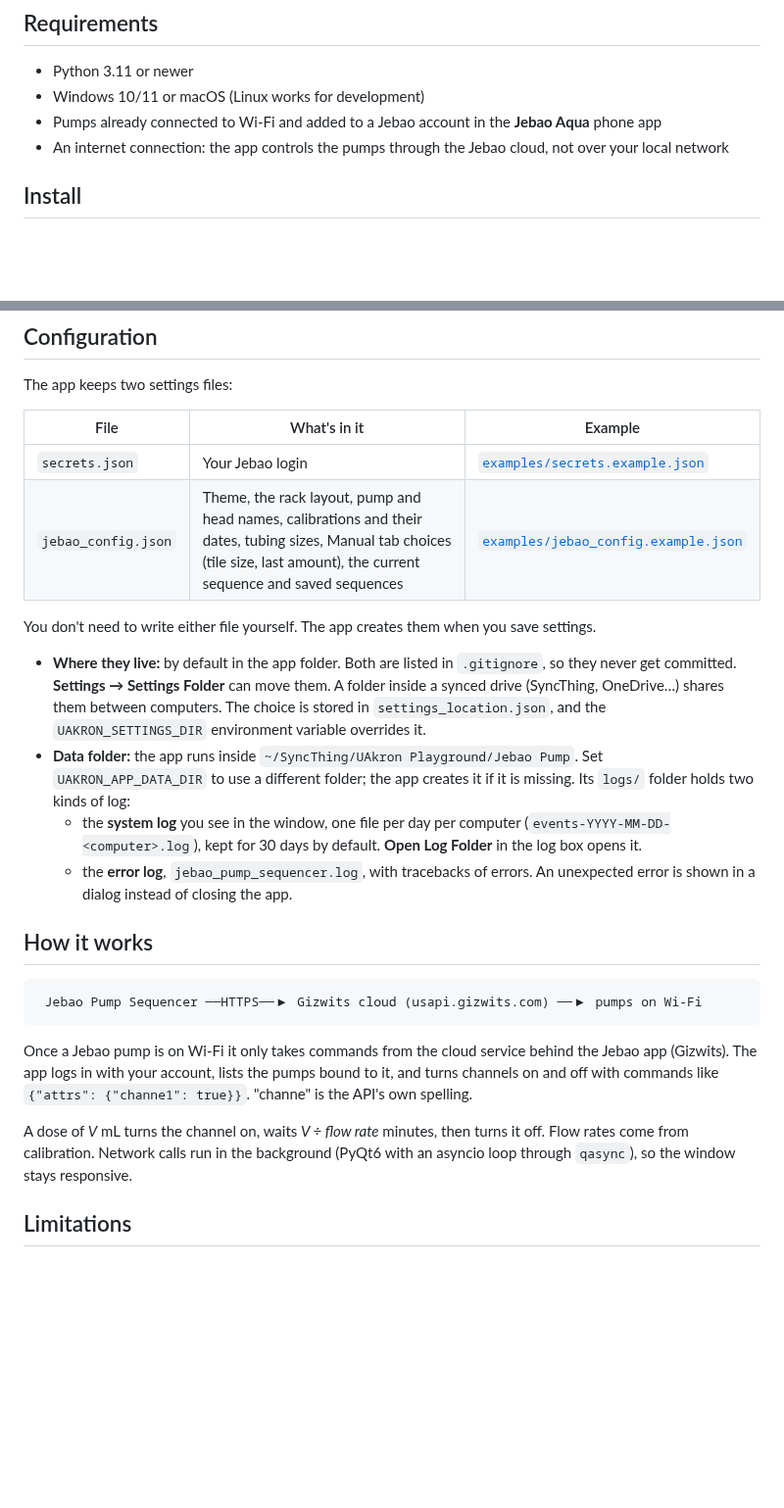
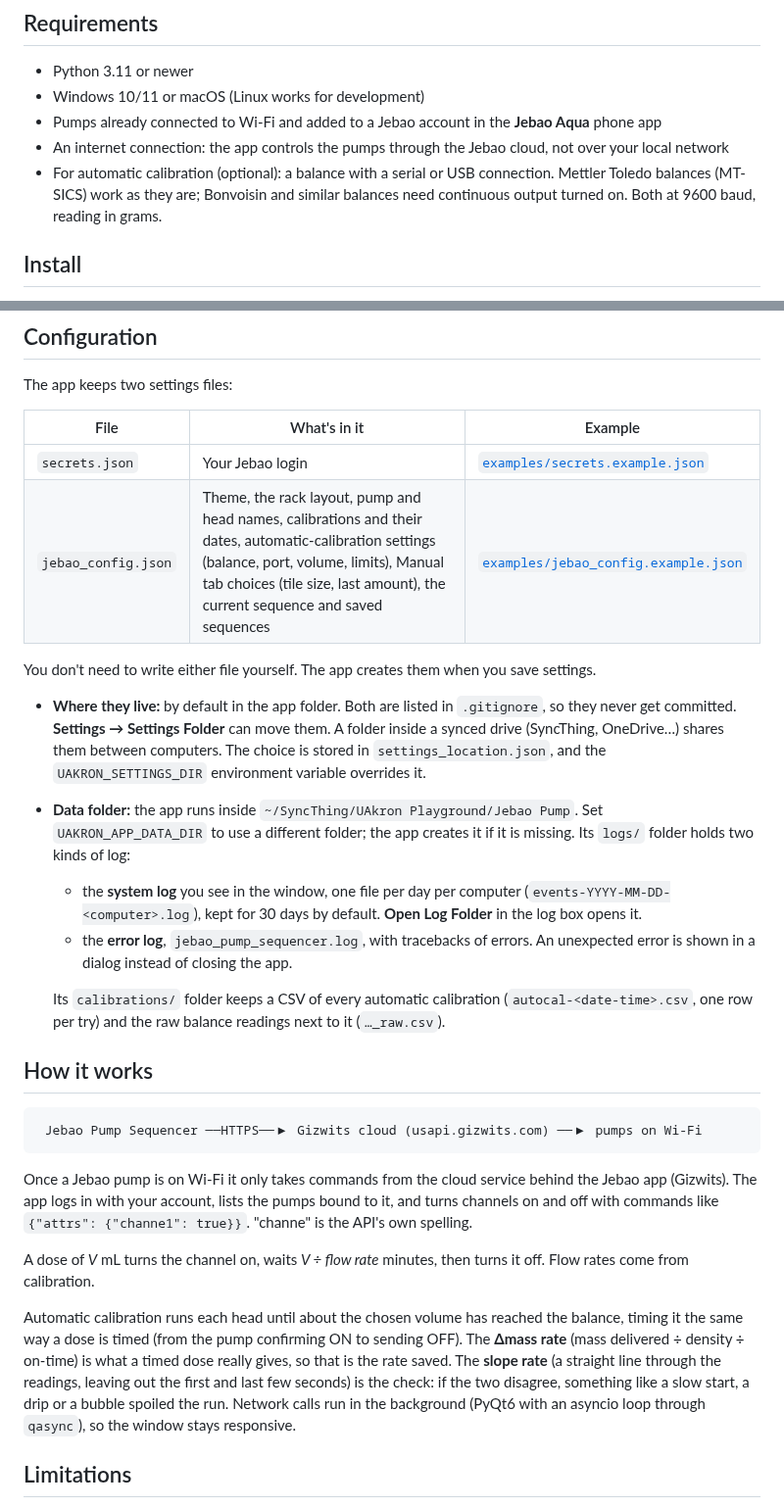
Before and after one commit to brandonbtm29/Jebao-Pump-Sequencer, a Markdown page: README.md, 2 parts joined by grey strips. Shown at 98% size. GitHub-like rendering; blank space fills up the shorter version.

```diff
--- a/README.md
+++ b/README.md
@@ -34,6 +37,7 @@ Jebao dosing pumps are cheap and reliable, but their phone app is built for aqua
 - Windows 10/11 or macOS (Linux works for development)
 - Pumps already connected to Wi-Fi and added to a Jebao account in the **Jebao Aqua** phone app
 - An internet connection: the app controls the pumps through the Jebao cloud, not over your local network
+- For automatic calibration (optional): a balance with a serial or USB connection. Mettler Toledo balances (MT-SICS) work as they are; Bonvoisin and similar balances need continuous output turned on. Both at 9600 baud, reading in grams.
 
 ## Install
 
@@ -88,7 +92,7 @@ The app keeps two settings files:
 | File | What's in it | Example |
 |---|---|---|
 | `secrets.json` | Your Jebao login | [`examples/secrets.example.json`](examples/secrets.example.json) |
-| `jebao_config.json` | Theme, the rack layout, pump and head names, calibrations and their dates, tubing sizes, Manual tab choices (tile size, last amount), the current sequence and saved sequences | [`examples/jebao_config.example.json`](examples/jebao_config.example.json) |
+| `jebao_config.json` | Theme, the rack layout, pump and head names, calibrations and their dates, automatic-calibration settings (balance, port, volume, limits), Manual tab choices (tile size, last amount), the current sequence and saved sequences | [`examples/jebao_config.example.json`](examples/jebao_config.example.json) |
 
 You don't need to write either file yourself. The app creates them when you save settings.
 
@@ -96,6 +100,8 @@ You don't need to write either file yourself. The app creates them when you save
 - **Data folder:** the app runs inside `~/SyncThing/UAkron Playground/Jebao Pump`. Set `UAKRON_APP_DATA_DIR` to use a different folder; the app creates it if it is missing. Its `logs/` folder holds two kinds of log:
   - the **system log** you see in the window, one file per day per computer (`events-YYYY-MM-DD-<computer>.log`), kept for 30 days by default. **Open Log Folder** in the log box opens it.
   - the **error log**, `jebao_pump_sequencer.log`, with tracebacks of errors. An unexpected error is shown in a dialog instead of closing the app.
+
+  Its `calibrations/` folder keeps a CSV of every automatic calibration (`autocal-<date-time>.csv`, one row per try) and the raw balance readings next to it (`…_raw.csv`).
 
 ## How it works
 
@@ -105,7 +111,9 @@ You don't need to write either file yourself. The app creates them when you save
 
 Once a Jebao pump is on Wi-Fi it only takes commands from the cloud service behind the Jebao app (Gizwits). The app logs in with your account, lists the pumps bound to it, and turns channels on and off with commands like `{"attrs": {"channe1": true}}`. "channe" is the API's own spelling.
 
-A dose of *V* mL turns the channel on, waits *V ÷ flow rate* minutes, then turns it off. Flow rates come from calibration. Network calls run in the background (PyQt6 with an asyncio loop through `qasync`), so the window stays responsive.
+A dose of *V* mL turns the channel on, waits *V ÷ flow rate* minutes, then turns it off. Flow rates come from calibration.
+
+Automatic calibration runs each head until about the chosen volume has reached the balance, timing it the same way a dose is timed (from the pump confirming ON to sending OFF). The **Δmass rate** (mass delivered ÷ density ÷ on-time) is what a timed dose really gives, so that is the rate saved. The **slope rate** (a straight line through the readings, leaving out the first and last few seconds) is the check: if the two disagree, something like a slow start, a drip or a bubble spoiled the run. Network calls run in the background (PyQt6 with an asyncio loop through `qasync`), so the window stays responsive.
 
 ## Limitations
 
```
Also changed, not shown: other parts of README.md (+5 -2 lines), CLAUDE.md (+4 -2 lines), docs/screenshot-calibration.png (added), 1 other file.
